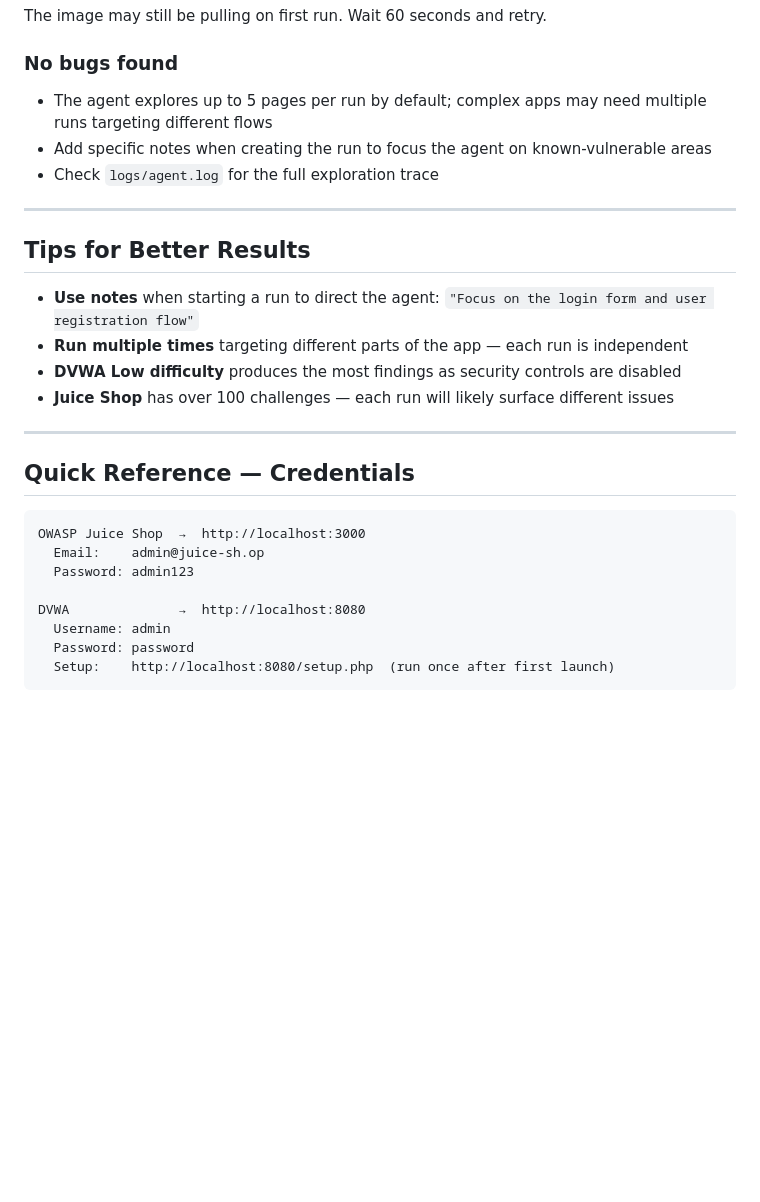
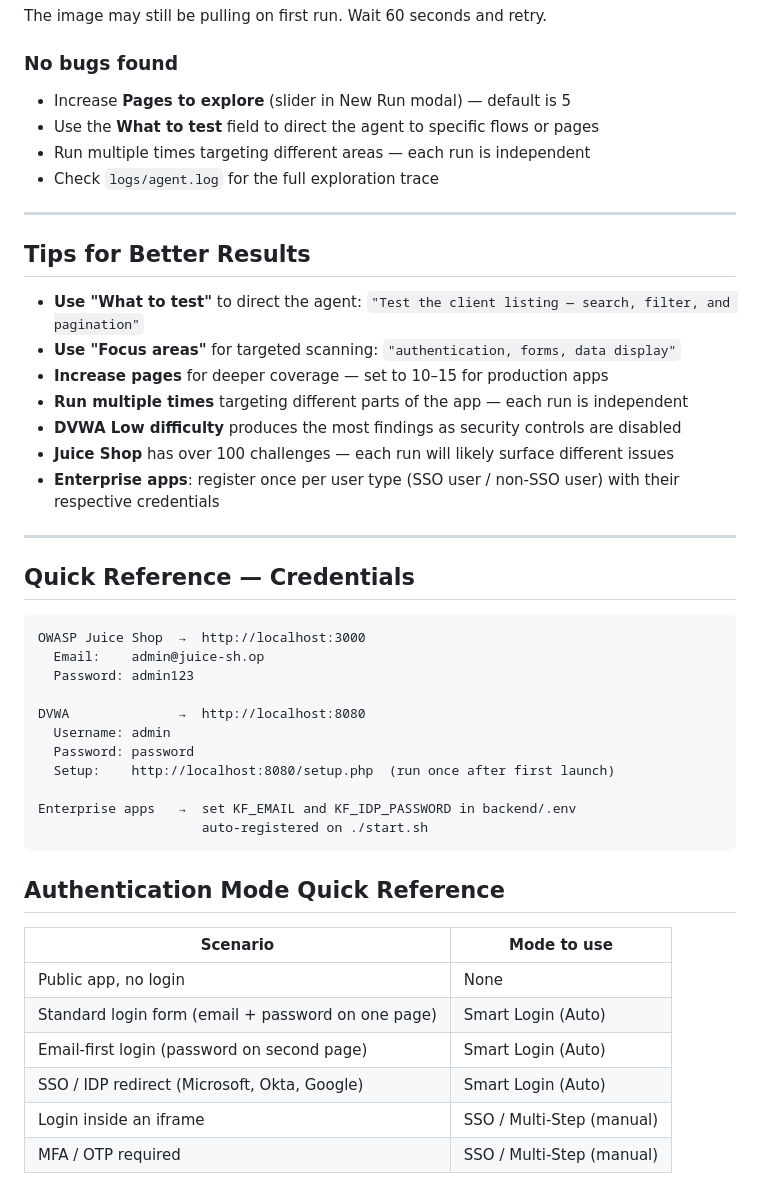
Before and after one commit to thedineshbabu/bughunter-ai, a Markdown page: docs/testing-guide.md, the part around one of its changes. Drawn GitHub-style; blank space fills up the shorter version.

````diff
--- a/docs/testing-guide.md
+++ b/docs/testing-guide.md
@@ -198,18 +240,22 @@ docker logs bughunter-juice-shop
 The image may still be pulling on first run. Wait 60 seconds and retry.
 
 ### No bugs found
-- The agent explores up to 5 pages per run by default; complex apps may need multiple runs targeting different flows
-- Add specific notes when creating the run to focus the agent on known-vulnerable areas
+- Increase **Pages to explore** (slider in New Run modal) — default is 5
+- Use the **What to test** field to direct the agent to specific flows or pages
+- Run multiple times targeting different areas — each run is independent
 - Check `logs/agent.log` for the full exploration trace
 
 ---
 
 ## Tips for Better Results
 
-- **Use notes** when starting a run to direct the agent: `"Focus on the login form and user registration flow"`
+- **Use "What to test"** to direct the agent: `"Test the client listing — search, filter, and pagination"`
+- **Use "Focus areas"** for targeted scanning: `"authentication, forms, data display"`
+- **Increase pages** for deeper coverage — set to 10–15 for production apps
 - **Run multiple times** targeting different parts of the app — each run is independent
 - **DVWA Low difficulty** produces the most findings as security controls are disabled
 - **Juice Shop** has over 100 challenges — each run will likely surface different issues
+- **Enterprise apps**: register once per user type (SSO user / non-SSO user) with their respective credentials
 
 ---
 
@@ -224,4 +270,18 @@ DVWA              →  http://localhost:8080
   Username: admin
   Password: password
   Setup:    http://localhost:8080/setup.php  (run once after first launch)
+
+Enterprise apps   →  set KF_EMAIL and KF_IDP_PASSWORD in backend/.env
+                     auto-registered on ./start.sh
 ```
+
+## Authentication Mode Quick Reference
+
+| Scenario | Mode to use |
+|----------|-------------|
+| Public app, no login | None |
+| Standard login form (email + password on one page) | Smart Login (Auto) |
+| Email-first login (password on second page) | Smart Login (Auto) |
+| SSO / IDP redirect (Microsoft, Okta, Google) | Smart Login (Auto) |
+| Login inside an iframe | SSO / Multi-Step (manual) |
+| MFA / OTP required | SSO / Multi-Step (manual) |
````
Also changed, not shown: other parts of docs/testing-guide.md (+67 -25 lines), documents/TECHNICAL_SPEC.md (+85 -29 lines).
